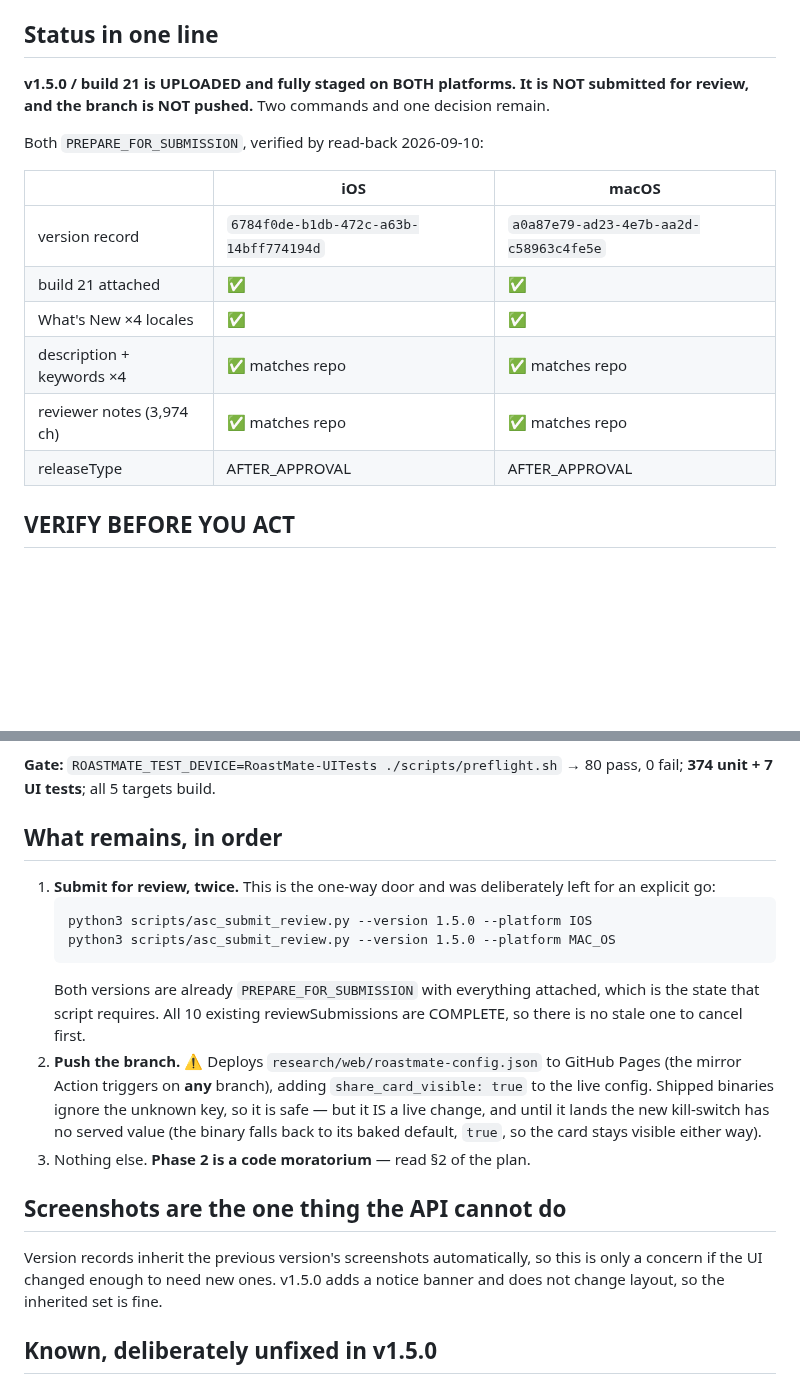
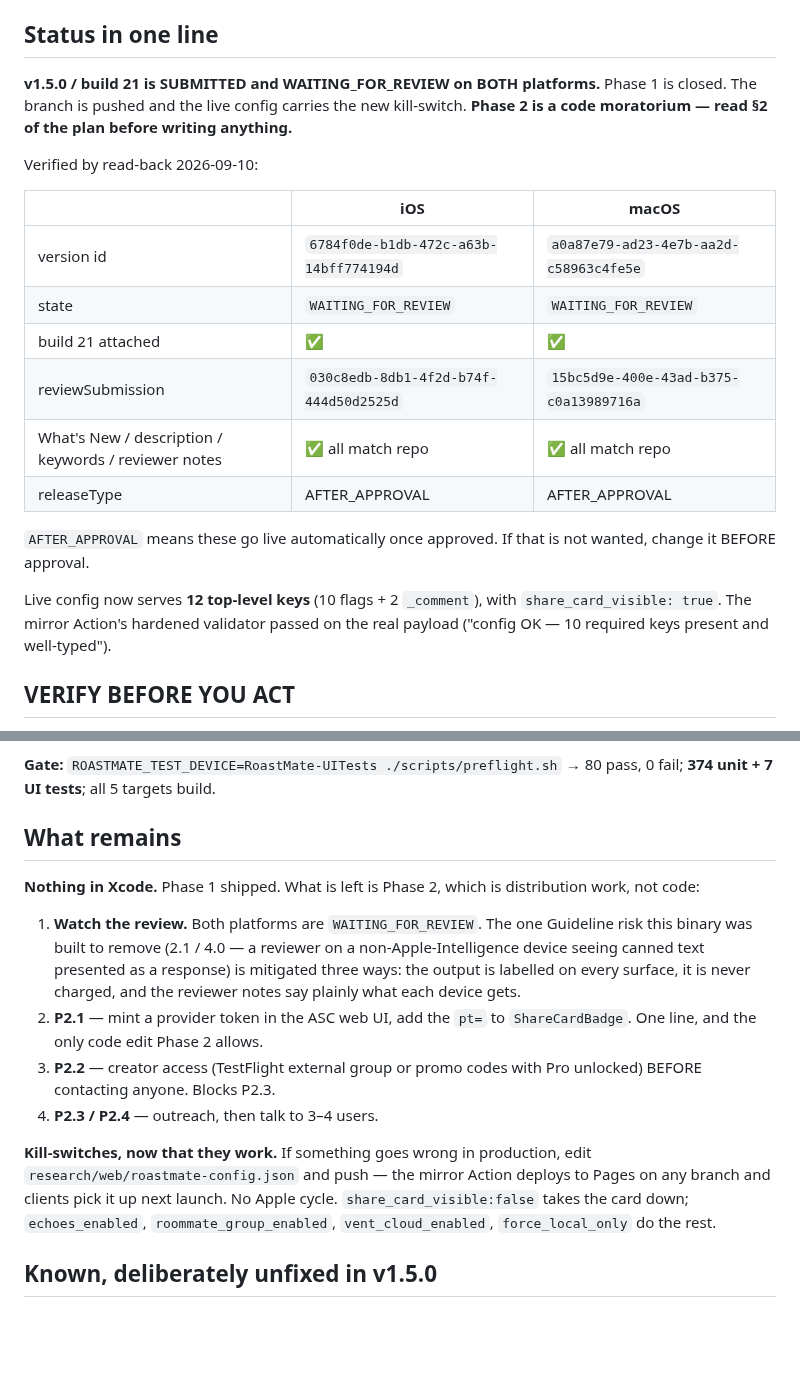
Before and after one commit to JasonYeYuhe/RoastMate-iOS, a Markdown page: docs/HANDOFF_v1.6_NEXT_SESSION.md, 2 parts joined by grey strips. GitHub-like rendering; blank space fills up the shorter version.

Commit message:
docs: v1.5.0 submitted — iOS and macOS both WAITING_FOR_REVIEW
Phase 1 is closed. Both platforms submitted with build 21, releaseType
AFTER_APPROVAL (auto-release on approval — change it before approval if that is
not wanted). Branch pushed; the live config now serves share_card_visible:true
and the hardened mirror validator passed on the real payload.

Handoff rewritten for Phase 2: nothing left in Xcode, and the kill-switches now
work, so a production problem is a config edit rather than an Apple cycle.

Co-Authored-By: Claude Opus 5 <noreply@anthropic.com>

````diff
--- a/docs/HANDOFF_v1.6_NEXT_SESSION.md
+++ b/docs/HANDOFF_v1.6_NEXT_SESSION.md
@@ -6,20 +6,28 @@ first. Solo developer (Jason). Branch `feature/v1.4-track-b`, working tree clean
 
 ## Status in one line
 
-**v1.5.0 / build 21 is UPLOADED and fully staged on BOTH platforms. It is NOT
-submitted for review, and the branch is NOT pushed.** Two commands and one
-decision remain.
+**v1.5.0 / build 21 is SUBMITTED and WAITING_FOR_REVIEW on BOTH platforms.**
+Phase 1 is closed. The branch is pushed and the live config carries the new
+kill-switch. **Phase 2 is a code moratorium — read §2 of the plan before
+writing anything.**
 
-Both `PREPARE_FOR_SUBMISSION`, verified by read-back 2026-09-10:
+Verified by read-back 2026-09-10:
 
 | | iOS | macOS |
 |---|---|---|
-| version record | `6784f0de-b1db-472c-a63b-14bff774194d` | `a0a87e79-ad23-4e7b-aa2d-c58963c4fe5e` |
+| version id | `6784f0de-b1db-472c-a63b-14bff774194d` | `a0a87e79-ad23-4e7b-aa2d-c58963c4fe5e` |
+| state | `WAITING_FOR_REVIEW` | `WAITING_FOR_REVIEW` |
 | build 21 attached | ✅ | ✅ |
-| What's New ×4 locales | ✅ | ✅ |
-| description + keywords ×4 | ✅ matches repo | ✅ matches repo |
-| reviewer notes (3,974 ch) | ✅ matches repo | ✅ matches repo |
+| reviewSubmission | `030c8edb-8db1-4f2d-b74f-444d50d2525d` | `15bc5d9e-400e-43ad-b375-c0a13989716a` |
+| What's New / description / keywords / reviewer notes | ✅ all match repo | ✅ all match repo |
 | releaseType | AFTER_APPROVAL | AFTER_APPROVAL |
+
+`AFTER_APPROVAL` means these go live automatically once approved. If that is
+not wanted, change it BEFORE approval.
+
+Live config now serves **12 top-level keys** (10 flags + 2 `_comment`), with
+`share_card_visible: true`. The mirror Action's hardened validator passed on
+the real payload ("config OK — 10 required keys present and well-typed").
 
 ## VERIFY BEFORE YOU ACT
 
@@ -95,30 +103,27 @@ Commits `4a392c4`, `76a8672`, `e3c4575`, `d6df0e2`, `36271e7`, `ae55fa8`.
 **Gate:** `ROASTMATE_TEST_DEVICE=RoastMate-UITests ./scripts/preflight.sh` →
 80 pass, 0 fail; **374 unit + 7 UI tests**; all 5 targets build.
 
-## What remains, in order
+## What remains
 
-1. **Submit for review, twice.** This is the one-way door and was deliberately
-   left for an explicit go:
-   ```
-   python3 scripts/asc_submit_review.py --version 1.5.0 --platform IOS
-   python3 scripts/asc_submit_review.py --version 1.5.0 --platform MAC_OS
-   ```
-   Both versions are already `PREPARE_FOR_SUBMISSION` with everything attached,
-   which is the state that script requires. All 10 existing reviewSubmissions
-   are COMPLETE, so there is no stale one to cancel first.
-2. **Push the branch.** ⚠️ Deploys `research/web/roastmate-config.json` to
-   GitHub Pages (the mirror Action triggers on **any** branch), adding
-   `share_card_visible: true` to the live config. Shipped binaries ignore the
-   unknown key, so it is safe — but it IS a live change, and until it lands the
-   new kill-switch has no served value (the binary falls back to its baked
-   default, `true`, so the card stays visible either way).
-3. Nothing else. **Phase 2 is a code moratorium** — read §2 of the plan.
+**Nothing in Xcode.** Phase 1 shipped. What is left is Phase 2, which is
+distribution work, not code:
 
-## Screenshots are the one thing the API cannot do
+1. **Watch the review.** Both platforms are `WAITING_FOR_REVIEW`. The one
+   Guideline risk this binary was built to remove (2.1 / 4.0 — a reviewer on a
+   non-Apple-Intelligence device seeing canned text presented as a response) is
+   mitigated three ways: the output is labelled on every surface, it is never
+   charged, and the reviewer notes say plainly what each device gets.
+2. **P2.1** — mint a provider token in the ASC web UI, add the `pt=` to
+   `ShareCardBadge`. One line, and the only code edit Phase 2 allows.
+3. **P2.2** — creator access (TestFlight external group or promo codes with Pro
+   unlocked) BEFORE contacting anyone. Blocks P2.3.
+4. **P2.3 / P2.4** — outreach, then talk to 3–4 users.
 
-Version records inherit the previous version's screenshots automatically, so
-this is only a concern if the UI changed enough to need new ones. v1.5.0 adds a
-notice banner and does not change layout, so the inherited set is fine.
+**Kill-switches, now that they work.** If something goes wrong in production,
+edit `research/web/roastmate-config.json` and push — the mirror Action deploys
+to Pages on any branch and clients pick it up next launch. No Apple cycle.
+`share_card_visible:false` takes the card down; `echoes_enabled`,
+`roommate_group_enabled`, `vent_cloud_enabled`, `force_local_only` do the rest.
 
 ## Known, deliberately unfixed in v1.5.0
 
````
